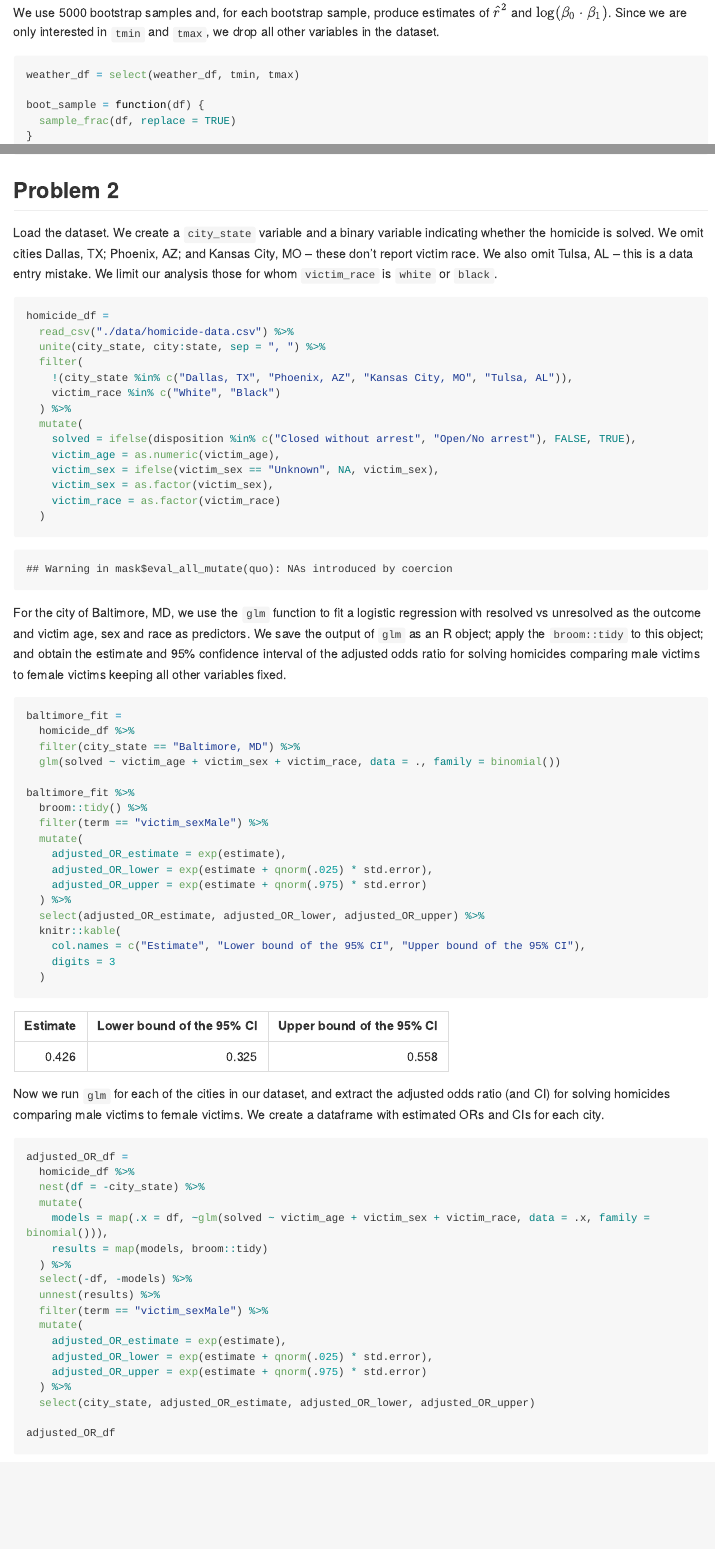
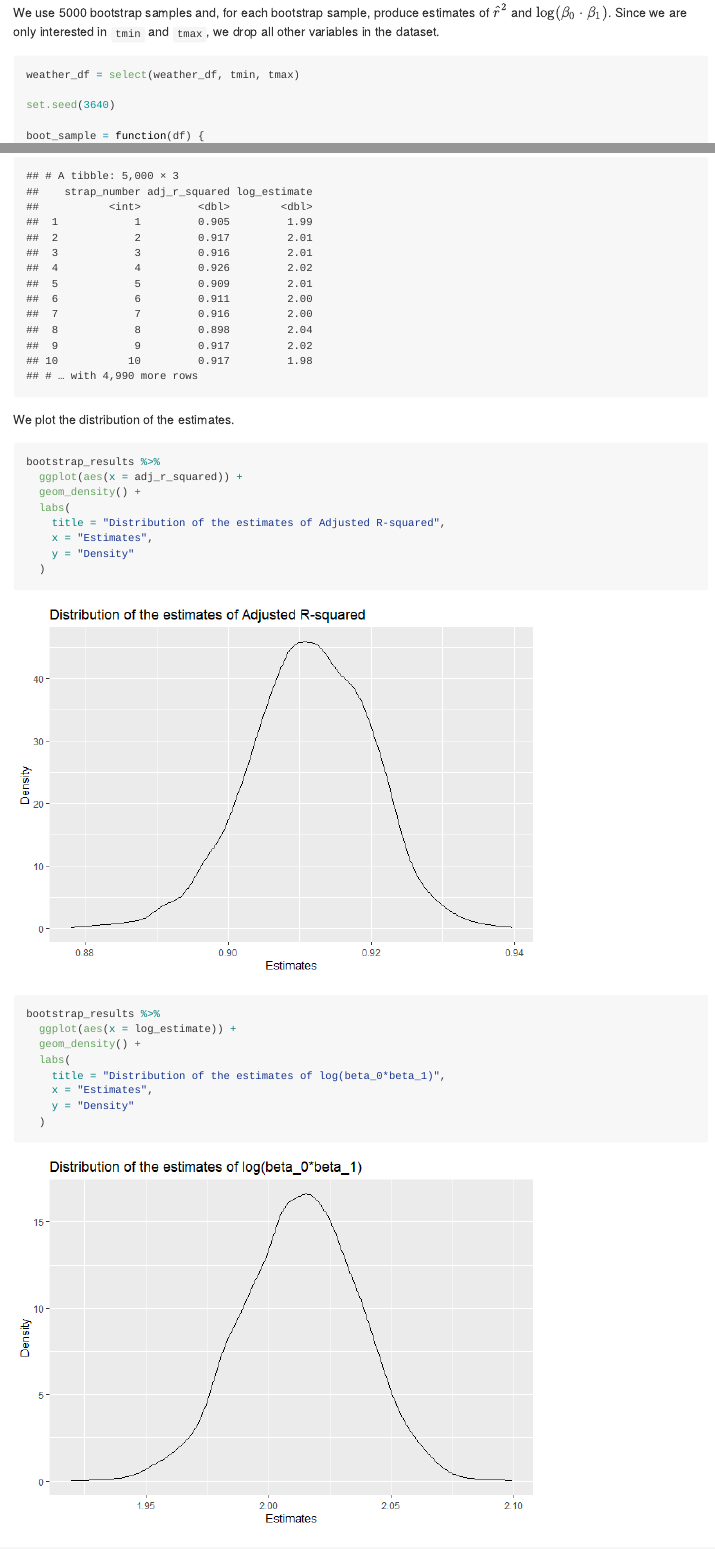
Before and after one commit to hongjiel/p8105_hw6_hl3640, an R Markdown document (p8105_hw6_hl3640.Rmd): the page in a window 1100 px wide, from 650 px down, and a second part further down, joined at a grey line. The pictures show the output file p8105_hw6_hl3640.md that the author committed with the source, drawn offline in the style of GitHub; long lines of code are wrapped.

Commit message:
made plots for problem 1

````diff
--- a/p8105_hw6_hl3640.Rmd
+++ b/p8105_hw6_hl3640.Rmd
@@ -36,6 +36,8 @@ We use 5000 bootstrap samples and, for each bootstrap sample, produce estimates
 ```{r p1_bootstrap, warning = FALSE}
 weather_df = select(weather_df, tmin, tmax)
 
+set.seed(3640)
+
 boot_sample = function(df) {
   sample_frac(df, replace = TRUE)
 }
@@ -64,3 +66,22 @@ bootstrap_results =
 bootstrap_results
 ```
 
+We plot the distribution of the estimates.
+
+```{r p1_plot1}
+bootstrap_results %>%
+  ggplot(aes(x = adj_r_squared)) +
+  geom_density() +
+  labs(
+    title = "Distribution of the estimates of Adjusted R-squared",
+    x = "Estimates",
+    y = "Density"
+  )
+
+bootstrap_results %>%
+  ggplot(aes(x = log_estimate)) +
+  geom_density() +
+  labs(
+    title = "Distribution of the estimates of log(beta_0*beta_1)",
+    x = "Estimates",
+    y = "Density"
````
Also changed, not shown: p8105_hw6_hl3640.md, p8105_hw6_hl3640_files/figure-gfm/p1_plot1-1.png (added), p8105_hw6_hl3640_files/figure-gfm/p1_plot1-2.png (added), p8105_hw6_hl3640.Rmd (4 more changed lines).
